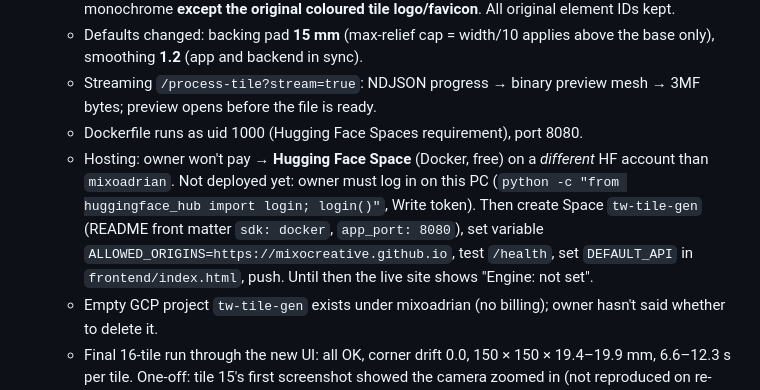
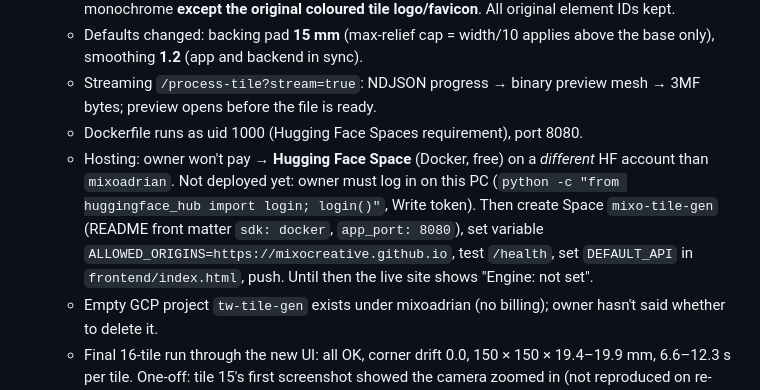
Before and after one commit to mixocreative/mixo-tile-gen, a Markdown page: HANDOFF.md, the part around the change. GitHub-like rendering.

```diff
--- a/HANDOFF.md
+++ b/HANDOFF.md
@@ -103,7 +103,7 @@ The owner doesn't care about slicer testing. Visual realism is the goal.
   - Defaults changed: backing pad **15 mm** (max-relief cap = width/10 applies above the base only), smoothing **1.2** (app and backend in sync).
   - Streaming `/process-tile?stream=true`: NDJSON progress → binary preview mesh → 3MF bytes; preview opens before the file is ready.
   - Dockerfile runs as uid 1000 (Hugging Face Spaces requirement), port 8080.
-  - Hosting: owner won't pay → **Hugging Face Space** (Docker, free) on a *different* HF account than `mixoadrian`. Not deployed yet: owner must log in on this PC (`python -c "from huggingface_hub import login; login()"`, Write token). Then create Space `tw-tile-gen` (README front matter `sdk: docker`, `app_port: 8080`), set variable `ALLOWED_ORIGINS=https://mixocreative.github.io`, test `/health`, set `DEFAULT_API` in `frontend/index.html`, push. Until then the live site shows "Engine: not set".
+  - Hosting: owner won't pay → **Hugging Face Space** (Docker, free) on a *different* HF account than `mixoadrian`. Not deployed yet: owner must log in on this PC (`python -c "from huggingface_hub import login; login()"`, Write token). Then create Space `mixo-tile-gen` (README front matter `sdk: docker`, `app_port: 8080`), set variable `ALLOWED_ORIGINS=https://mixocreative.github.io`, test `/health`, set `DEFAULT_API` in `frontend/index.html`, push. Until then the live site shows "Engine: not set".
   - Empty GCP project `tw-tile-gen` exists under mixoadrian (no billing); owner hasn't said whether to delete it.
   - Final 16-tile run through the new UI: all OK, corner drift 0.0, 150 × 150 × 19.4–19.9 mm, 6.6–12.3 s per tile. One-off: tile 15's first screenshot showed the camera zoomed in (not reproduced on re-run; watch for it).
   - Results table: `docs/results/all_tiles.jpg` (built by `backend/tests/make_table.py <renders_dir> <out.jpg>` from Playwright renders `previews/user_*.png`).
```
Also changed, not shown: README.md (+11 -11 lines), docs/results/all_tiles.jpg, 3 other files.
